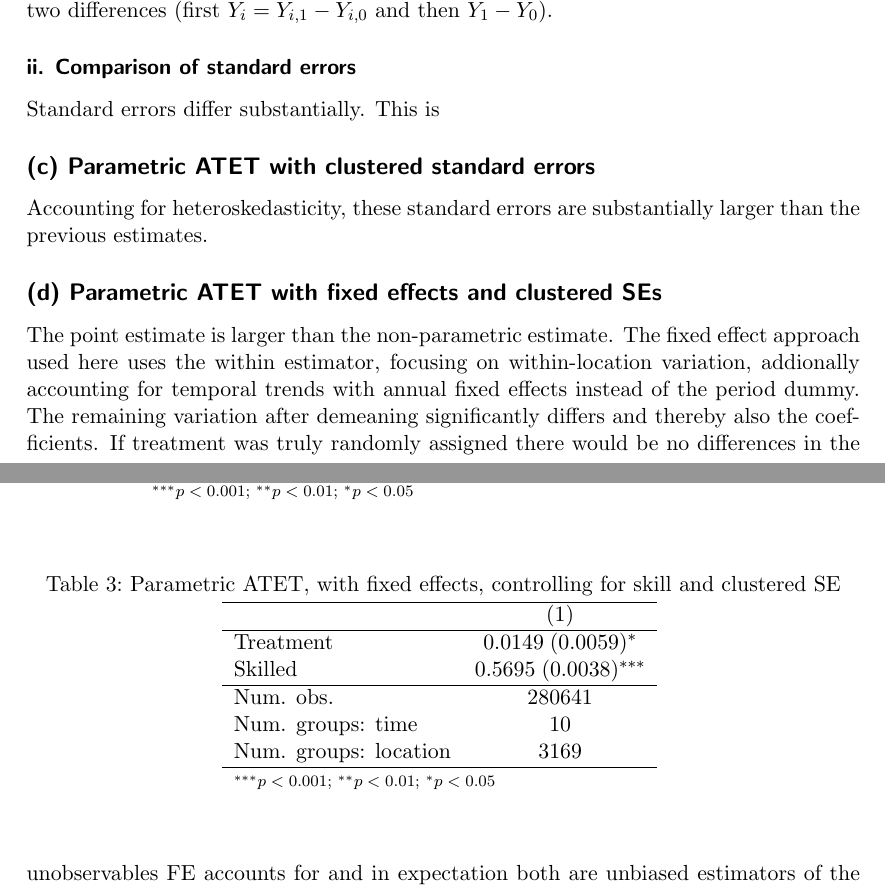
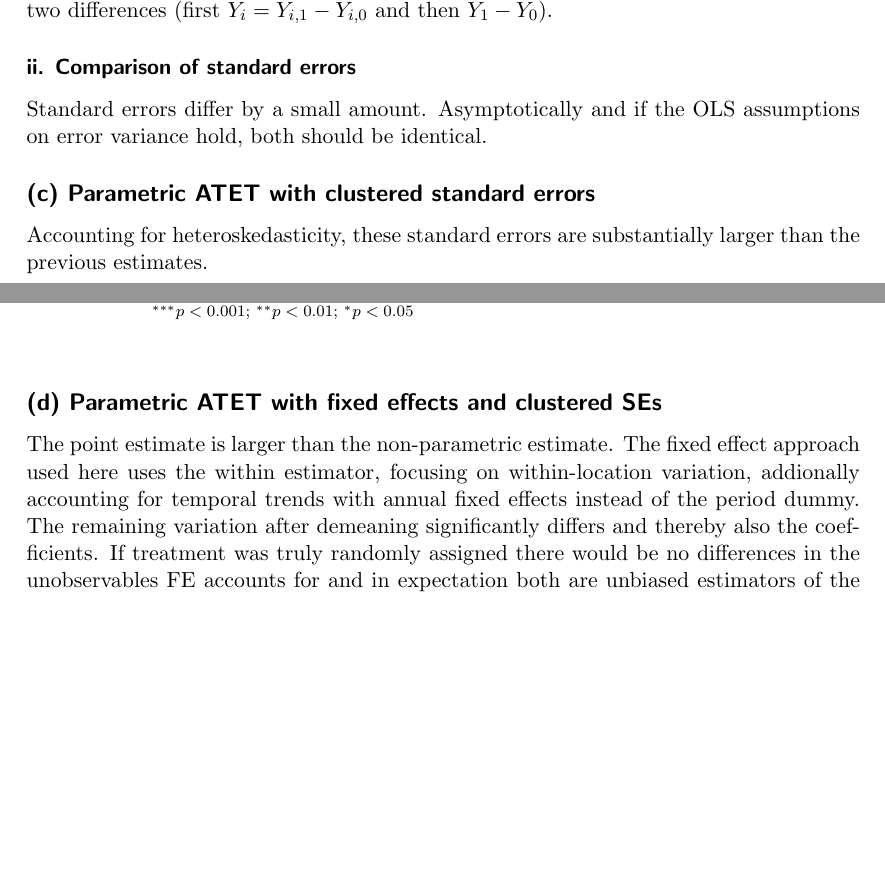
Before and after one commit to felixschulz385/CausalInferenceAssignments, a LaTeX document (output/documents/2_main.tex): two parts of pages 1 and 2 of 4, joined at a grey line, cut so that both start at the same text, the shorter picture padded with empty space. Compiled offline with pdfLaTeX.

Commit message:
Updates from Overleaf

```diff
--- a/output/documents/2_main.tex
+++ b/output/documents/2_main.tex
@@ -40,7 +40,7 @@ The parametrically estimated effects are identical until at least the fourth dec
 
 \subsubsection*{ii. Comparison of standard errors}
 
-Standard errors differ substantially. This is
+Standard errors differ by a small amount. Asymptotically and if the OLS assumptions on error variance hold, both should be identical.
 
 \subsection*{(c) Parametric ATET with clustered standard errors}
 
```
Also changed, not shown: output/documents/2_main.tex (2 more changed lines).
